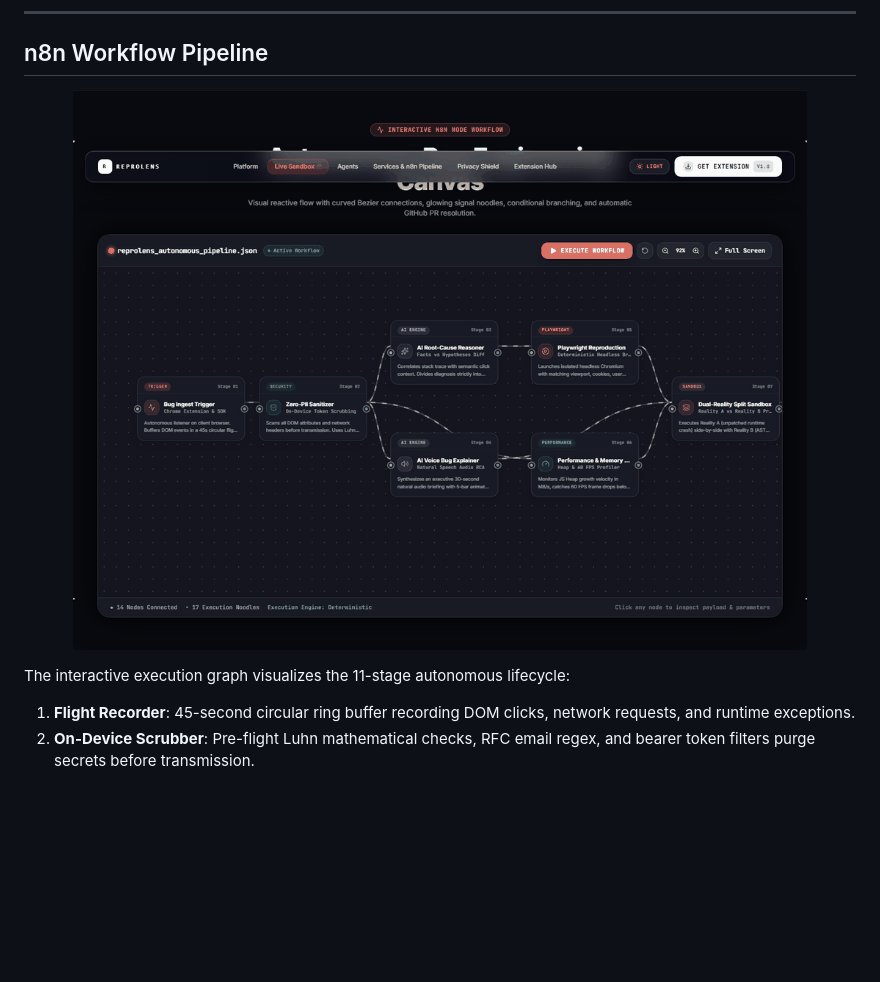
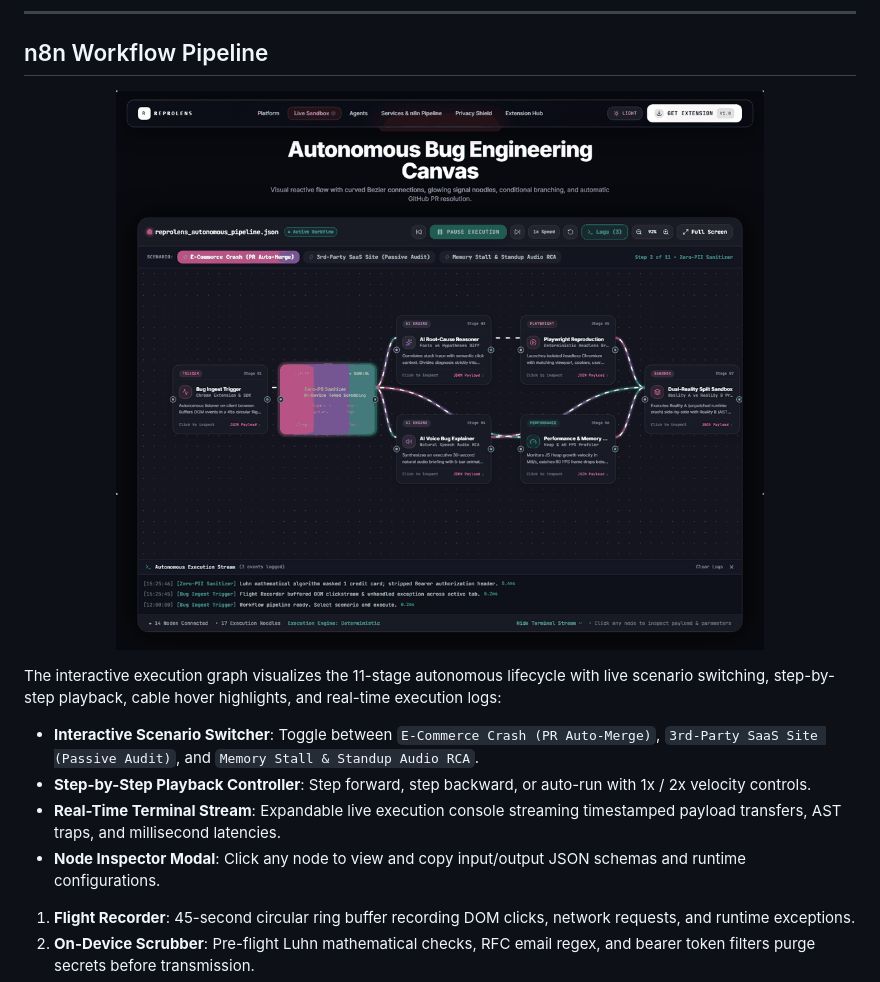
Before and after one commit to Arun597134/Reprolens-, a Markdown page: README.md, the part around the change. Rendered like a GitHub page; pictures changed too: docs/assets/website-pipeline.gif; blank space fills up the shorter version.

Commit message:
feat(pipeline): add scenario switcher, step-by-step playback, cable hover glow, and live terminal drawer to n8n workflow

```diff
--- a/README.md
+++ b/README.md
@@ -77,7 +77,12 @@ Simulates and verifies component resilience side-by-side in the live browser wit
   <img src="docs/assets/website-pipeline.gif" alt="ReproLens n8n Workflow Pipeline" width="100%" />
 </p>
 
-The interactive execution graph visualizes the 11-stage autonomous lifecycle:
+The interactive execution graph visualizes the 11-stage autonomous lifecycle with live scenario switching, step-by-step playback, cable hover highlights, and real-time execution logs:
+- **Interactive Scenario Switcher**: Toggle between `E-Commerce Crash (PR Auto-Merge)`, `3rd-Party SaaS Site (Passive Audit)`, and `Memory Stall & Standup Audio RCA`.
+- **Step-by-Step Playback Controller**: Step forward, step backward, or auto-run with 1x / 2x velocity controls.
+- **Real-Time Terminal Stream**: Expandable live execution console streaming timestamped payload transfers, AST traps, and millisecond latencies.
+- **Node Inspector Modal**: Click any node to view and copy input/output JSON schemas and runtime configurations.
+
 1. **Flight Recorder**: 45-second circular ring buffer recording DOM clicks, network requests, and runtime exceptions.
 2. **On-Device Scrubber**: Pre-flight Luhn mathematical checks, RFC email regex, and bearer token filters purge secrets before transmission.
 3. **FastAPI Core**: Ingestion engine computing fingerprint hashes and dispatching replay workers.
```
Also changed, not shown: 1 other file.
